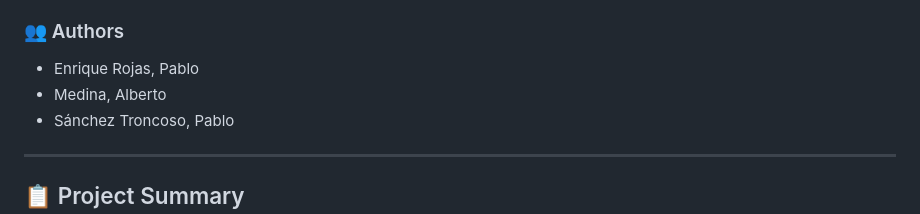
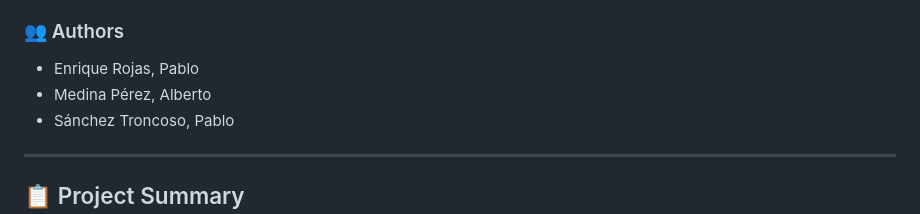
Before and after one commit to Royal-Pangolin/fandrobe, a Markdown page: README.md, the part around the change. Rendered like a GitHub page.

Commit message:
Update author name to include full surname

```diff
--- a/README.md
+++ b/README.md
@@ -12,7 +12,7 @@
 ### :busts_in_silhouette: Authors
 
 - Enrique Rojas, Pablo
-- Medina, Alberto
+- Medina Pérez, Alberto
 - Sánchez Troncoso, Pablo
 
 ---
```
